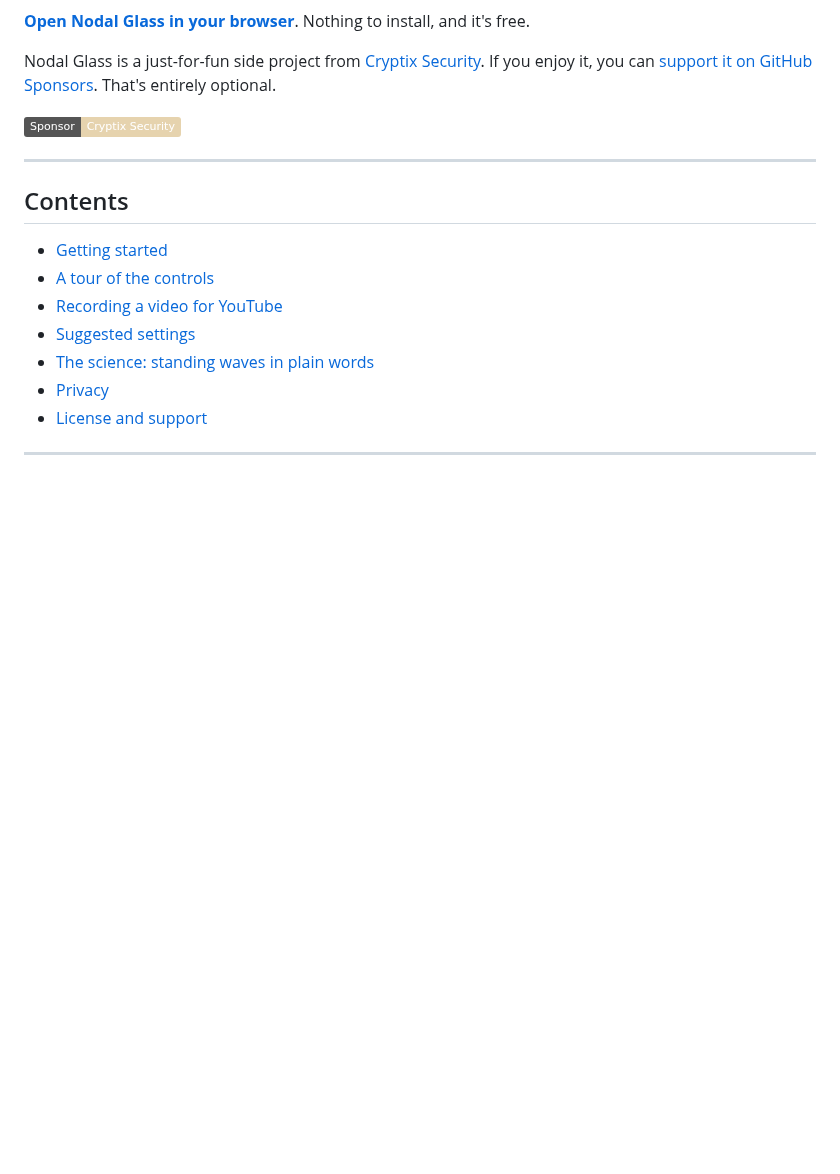
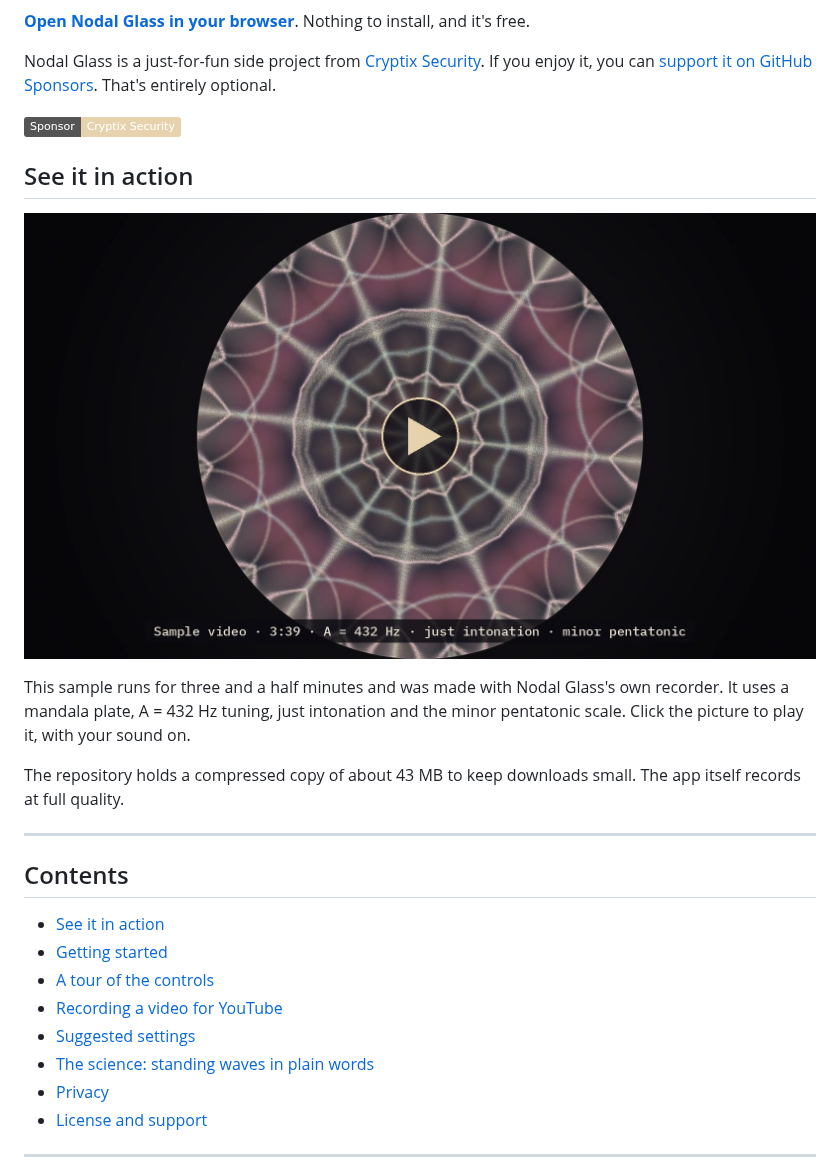
Before and after one commit to Cryptix-Security/fun-nodal-standing-wave, a Markdown page: README.md, the part around the change. GitHub-like rendering; pictures changed too: screenshots/sample-video-poster.jpg (added); badges without logos; blank space fills up the shorter version.

Commit message:
Add a sample video to the README
A 3.5-minute recording made with the app's built-in recorder (A = 432 Hz,
just intonation, minor pentatonic), re-encoded to 43 MB at 1080p so it fits
comfortably in the repository, plus a poster image that links to it.

Co-Authored-By: Claude Opus 5.5 <noreply@anthropic.com>
Claude-Session: https://claude.ai/code/session_013YN3go8ZdTmCb1rXduzzVH

```diff
--- a/README.md
+++ b/README.md
@@ -10,10 +10,19 @@ Nodal Glass is a just-for-fun side project from [Cryptix Security](https://githu
 
 [![Sponsor Cryptix Security](https://img.shields.io/badge/Sponsor-Cryptix%20Security-E6D3AE?logo=githubsponsors&logoColor=white)](https://github.com/sponsors/Cryptix-Security)
 
+## See it in action
+
+[![Play the sample video](screenshots/sample-video-poster.jpg)](samples/nodal-glass-a432-just-minor-penta.mp4)
+
+This sample runs for three and a half minutes and was made with Nodal Glass's own recorder. It uses a mandala plate, A = 432 Hz tuning, just intonation and the minor pentatonic scale. Click the picture to play it, with your sound on.
+
+The repository holds a compressed copy of about 43 MB to keep downloads small. The app itself records at full quality.
+
 ---
 
 ## Contents
 
+- [See it in action](#see-it-in-action)
 - [Getting started](#getting-started)
 - [A tour of the controls](#a-tour-of-the-controls)
 - [Recording a video for YouTube](#recording-a-video-for-youtube)
```
Also changed, not shown: 1 other file.
